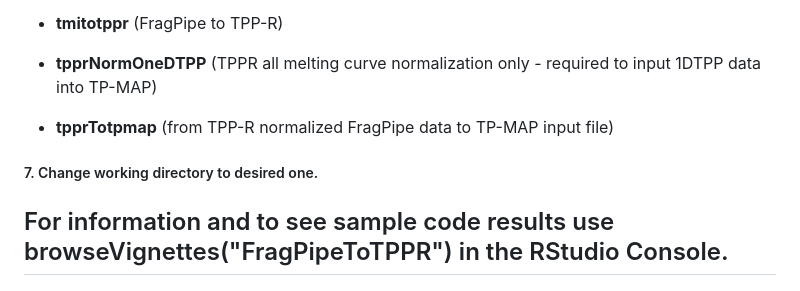
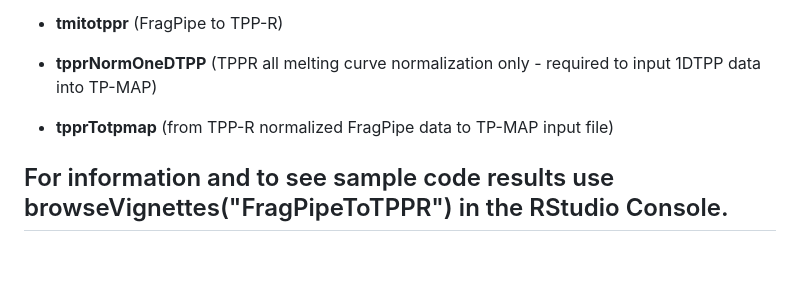
Before and after one commit to Nesvilab/FragPipeTPP, a Markdown page: README.md, the part around the change. Drawn GitHub-style; blank space fills up the shorter version.

```diff
--- a/README.md
+++ b/README.md
@@ -77,6 +77,4 @@ There are three functions to use:
 
 - **tpprTotpmap** (from TPP-R normalized FragPipe data to TP-MAP input file)
 
-##### 7. Change working directory to desired one.
-
 ## For information and to see sample code results use browseVignettes("FragPipeToTPPR") in the RStudio Console.
```
